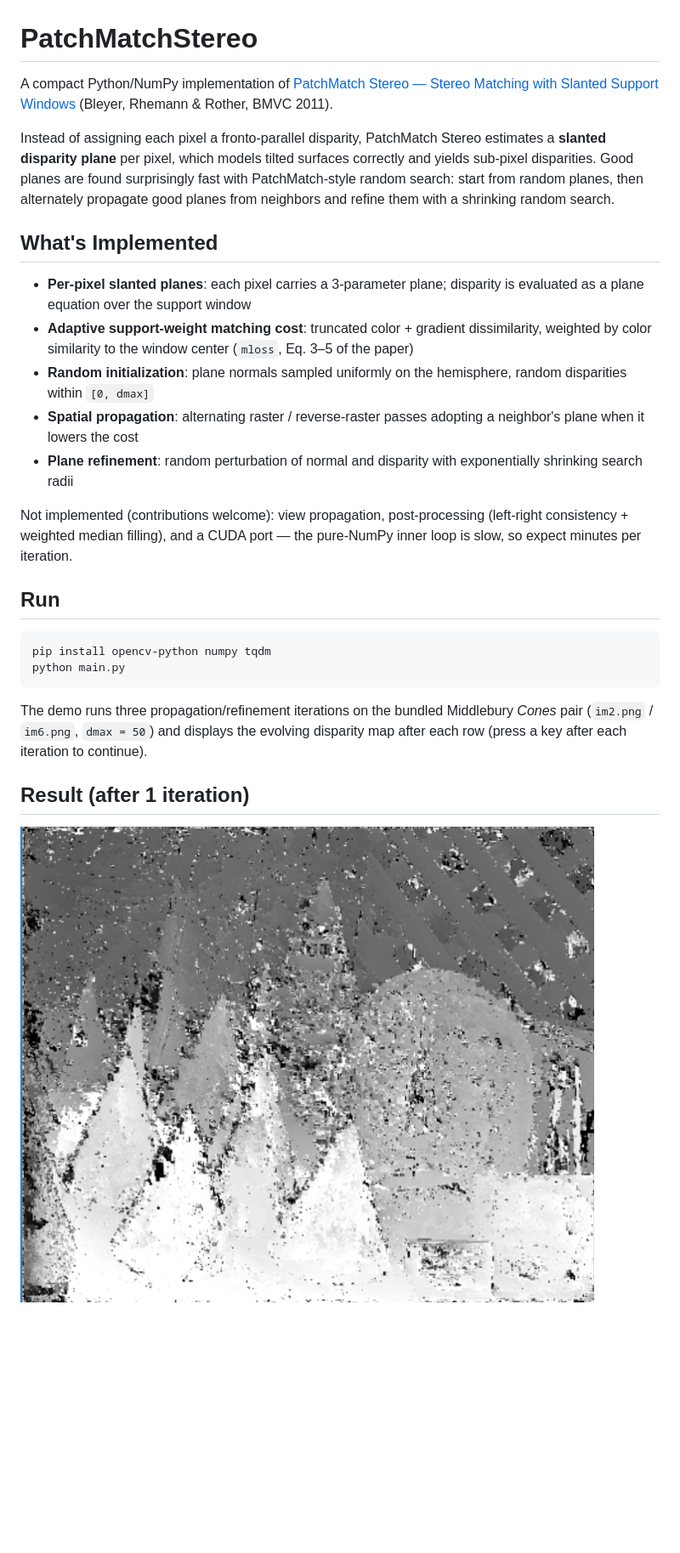
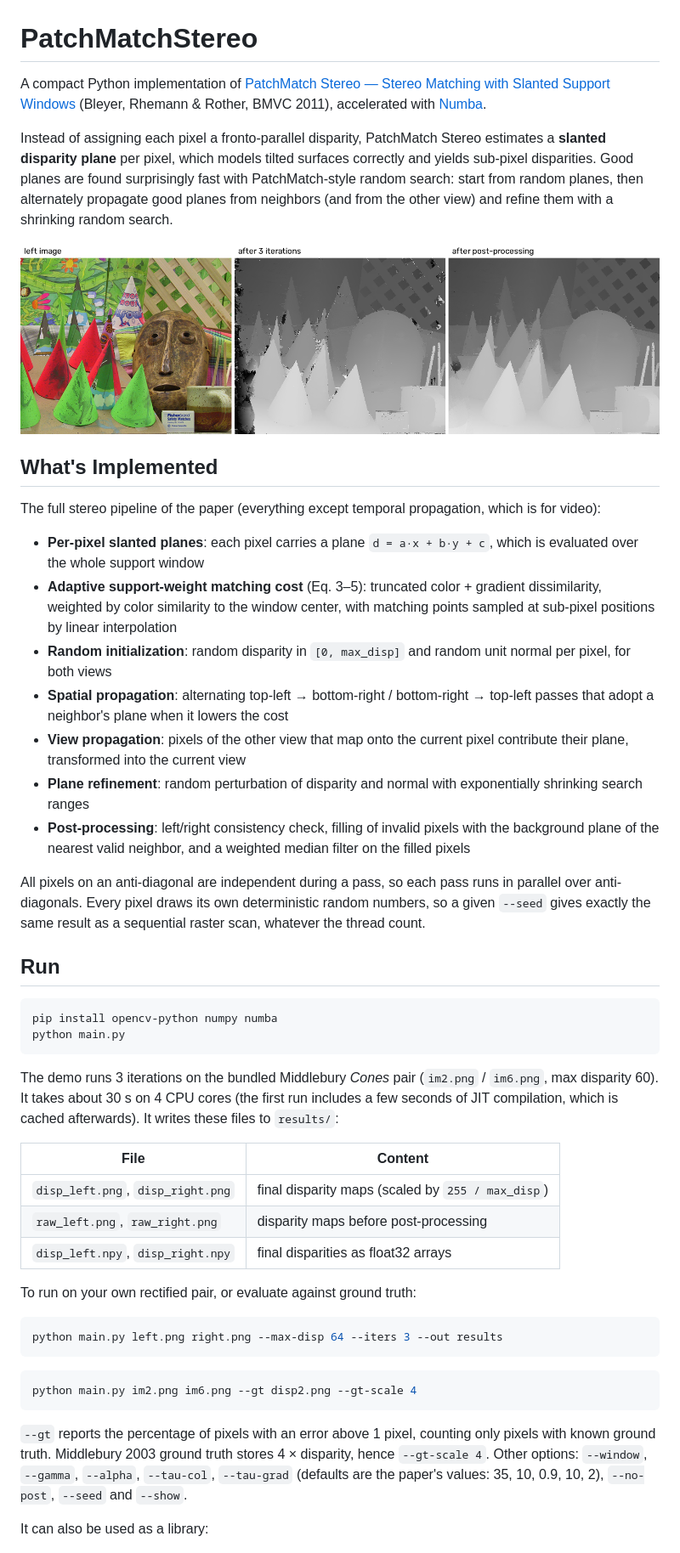
Before and after one commit to qq456cvb/PatchMatchStereo, a Markdown page: README.md, the part around one of its changes. Shown at 85% size. Drawn GitHub-style; pictures changed too: result.png (added); blank space fills up the shorter version.

````diff
--- a/README.md
+++ b/README.md
@@ -1,28 +1,51 @@
 # PatchMatchStereo
 
-A compact Python/NumPy implementation of [PatchMatch Stereo — Stereo Matching with Slanted Support Windows](https://www.microsoft.com/en-us/research/wp-content/uploads/2011/01/PatchMatchStereo_BMVC2011_6MB.pdf) (Bleyer, Rhemann & Rother, BMVC 2011).
+A compact Python implementation of [PatchMatch Stereo — Stereo Matching with Slanted Support Windows](https://www.microsoft.com/en-us/research/wp-content/uploads/2011/01/PatchMatchStereo_BMVC2011_6MB.pdf) (Bleyer, Rhemann & Rother, BMVC 2011), accelerated with [Numba](https://numba.pydata.org/).
 
-Instead of assigning each pixel a fronto-parallel disparity, PatchMatch Stereo estimates a **slanted disparity plane** per pixel, which models tilted surfaces correctly and yields sub-pixel disparities. Good planes are found surprisingly fast with PatchMatch-style random search: start from random planes, then alternately propagate good planes from neighbors and refine them with a shrinking random search.
+Instead of assigning each pixel a fronto-parallel disparity, PatchMatch Stereo estimates a **slanted disparity plane** per pixel, which models tilted surfaces correctly and yields sub-pixel disparities. Good planes are found surprisingly fast with PatchMatch-style random search: start from random planes, then alternately propagate good planes from neighbors (and from the other view) and refine them with a shrinking random search.
+
+![result](result.png)
 
 ## What's Implemented
 
-- **Per-pixel slanted planes**: each pixel carries a 3-parameter plane; disparity is evaluated as a plane equation over the support window
-- **Adaptive support-weight matching cost**: truncated color + gradient dissimilarity, weighted by color similarity to the window center (`mloss`, Eq. 3–5 of the paper)
-- **Random initialization**: plane normals sampled uniformly on the hemisphere, random disparities within `[0, dmax]`
-- **Spatial propagation**: alternating raster / reverse-raster passes adopting a neighbor's plane when it lowers the cost
-- **Plane refinement**: random perturbation of normal and disparity with exponentially shrinking search radii
+The full stereo pipeline of the paper (everything except temporal propagation, which is for video):
 
-Not implemented (contributions welcome): view propagation, post-processing (left-right consistency + weighted median filling), and a CUDA port — the pure-NumPy inner loop is slow, so expect minutes per iteration.
+- **Per-pixel slanted planes**: each pixel carries a plane `d = a·x + b·y + c`, which is evaluated over the whole support window
+- **Adaptive support-weight matching cost** (Eq. 3–5): truncated color + gradient dissimilarity, weighted by color similarity to the window center, with matching points sampled at sub-pixel positions by linear interpolation
+- **Random initialization**: random disparity in `[0, max_disp]` and random unit normal per pixel, for both views
+- **Spatial propagation**: alternating top-left → bottom-right / bottom-right → top-left passes that adopt a neighbor's plane when it lowers the cost
+- **View propagation**: pixels of the other view that map onto the current pixel contribute their plane, transformed into the current view
+- **Plane refinement**: random perturbation of disparity and normal with exponentially shrinking search ranges
+- **Post-processing**: left/right consistency check, filling of invalid pixels with the background plane of the nearest valid neighbor, and a weighted median filter on the filled pixels
+
+All pixels on an anti-diagonal are independent during a pass, so each pass runs in parallel over anti-diagonals. Every pixel draws its own deterministic random numbers, so a given `--seed` gives exactly the same result as a sequential raster scan, whatever the thread count.
 
 ## Run
 
 ```bash
-pip install opencv-python numpy tqdm
+pip install opencv-python numpy numba
 python main.py
 ```
 
-The demo runs three propagation/refinement iterations on the bundled Middlebury *Cones* pair (`im2.png` / `im6.png`, `dmax = 50`) and displays the evolving disparity map after each row (press a key after each iteration to continue).
+The demo runs 3 iterations on the bundled Middlebury *Cones* pair (`im2.png` / `im6.png`, max disparity 60). It takes about 30 s on 4 CPU cores (the first run includes a few seconds of JIT compilation, which is cached afterwards). It writes these files to `results/`:
 
-## Result (after 1 iteration)
+| File | Content |
+| --- | --- |
+| `disp_left.png`, `disp_right.png` | final disparity maps (scaled by `255 / max_disp`) |
+| `raw_left.png`, `raw_right.png` | disparity maps before post-processing |
+| `disp_left.npy`, `disp_right.npy` | final disparities as float32 arrays |
 
-![result](https://github.com/qq456cvb/PatchMatchStereo/raw/master/result1.PNG)
+To run on your own rectified pair, or evaluate against ground truth:
+
+```bash
+python main.py left.png right.png --max-disp 64 --iters 3 --out results
+```
+
+```bash
+python main.py im2.png im6.png --gt disp2.png --gt-scale 4
+```
+
+`--gt` reports the percentage of pixels with an error above 1 pixel, counting only pixels with known ground truth. Middlebury 2003 ground truth stores 4 × disparity, hence `--gt-scale 4`. Other options: `--window`, `--gamma`, `--alpha`, `--tau-col`, `--tau-grad` (defaults are the paper's values: 35, 10, 0.9, 10, 2), `--no-post`, `--seed` and `--show`.
+
+It can also be used as a library:
+
````
Also changed, not shown: other parts of README.md (+7 -0 lines), 2 other files.
